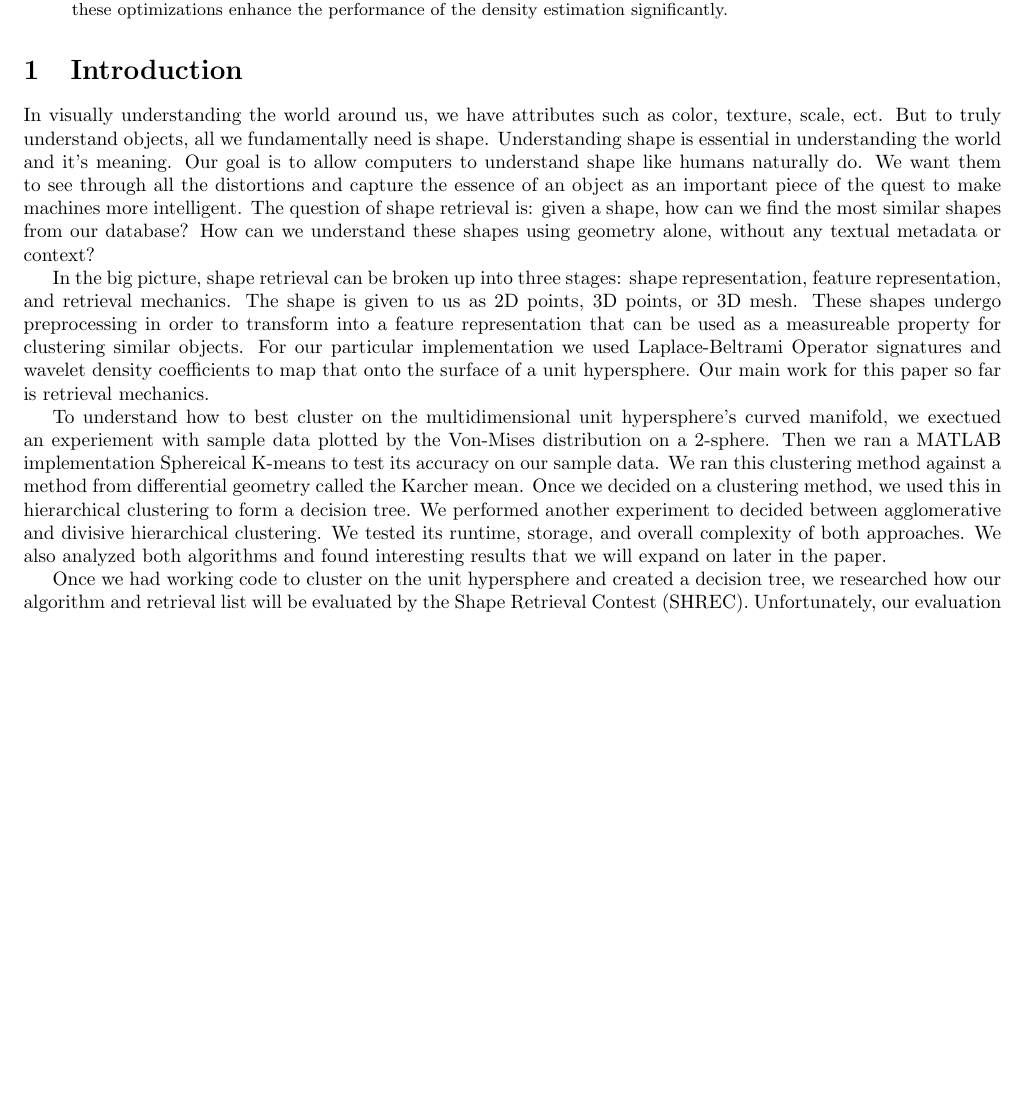
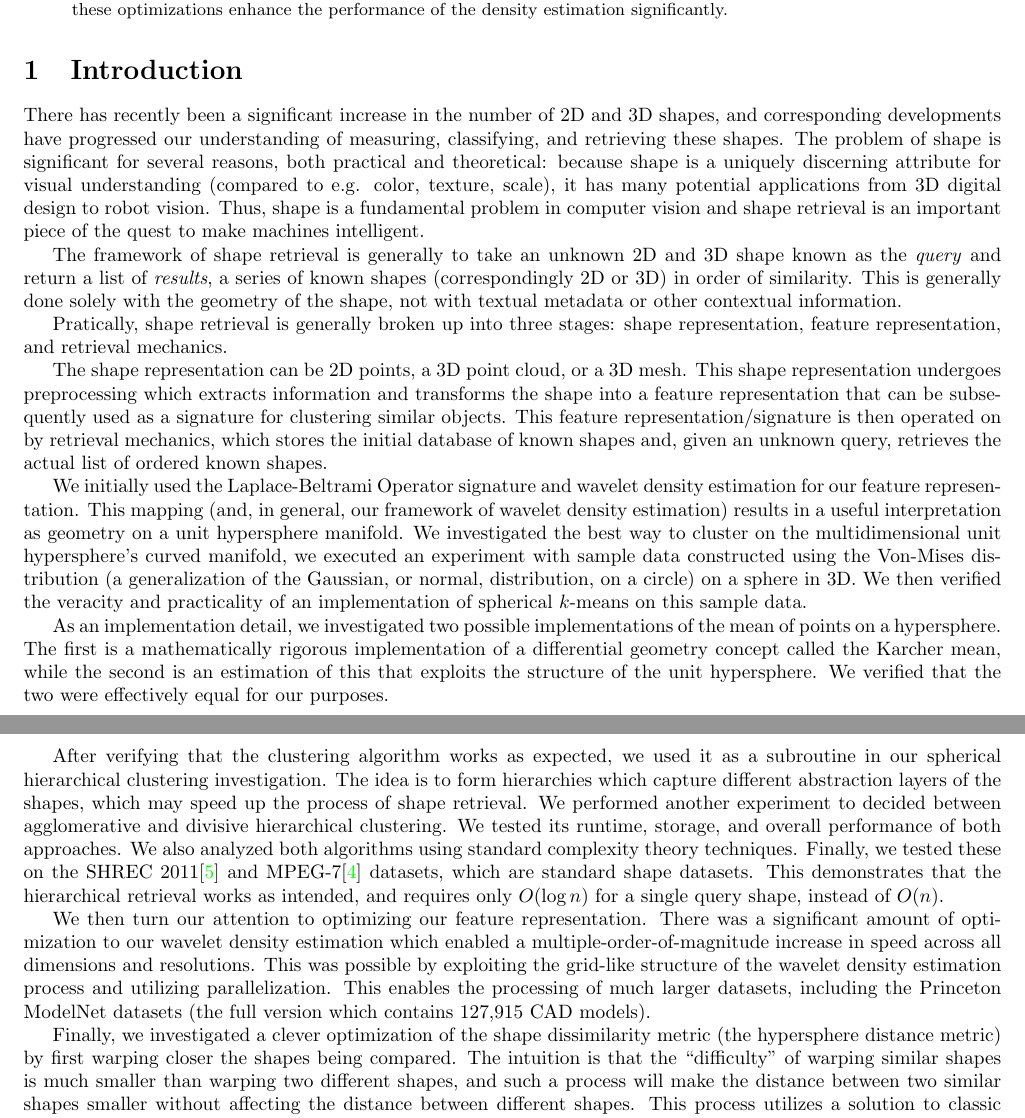
Before and after one commit to 1heart/amalthea, a LaTeX paper (writing/tech_report_1.tex, which reads writing/tex/introduction.tex): part of page 1 of 14 before the commit and two parts of pages 1 and 2 of 14 after it, the two joined at a grey line, cut so that both start at the same text, the shorter picture padded with empty space. Compiled offline with pdfLaTeX.

Commit message:
Some merging

```diff
--- a/writing/tex/introduction.tex
+++ b/writing/tex/introduction.tex
@@ -11,17 +11,24 @@
 \begin{document}
 \section{Introduction}
 
-% TODO: revise
+There has recently been a significant increase in the number of 2D and 3D shapes, and corresponding developments have progressed our understanding of measuring, classifying, and retrieving these shapes. The problem of shape is significant for several reasons, both practical and theoretical: because shape is a uniquely discerning attribute for visual understanding (compared to e.g. color, texture, scale), it has many potential applications from 3D digital design to robot vision. Thus, shape is a fundamental problem in computer vision and shape retrieval is an important piece of the quest to make machines intelligent.
 
-In visually understanding the world around us, we have attributes such as color, texture, scale, ect. But to truly understand objects, all we fundamentally need is shape. Understanding shape is essential in understanding the world and it's meaning. Our goal is to allow computers to understand shape like humans naturally do. We want them to see through all the distortions and capture the essence of an object as an important piece of the quest to make machines more intelligent. The question of shape retrieval is: given a shape, how can we find the most similar shapes from our database? How can we understand these shapes using geometry alone, without any textual metadata or context?
+The framework of shape retrieval is generally to take an unknown 2D and 3D shape known as the \textit{query} and return a list of \textit{results}, a series of known shapes (correspondingly 2D or 3D) in order of similarity. This is generally done solely with the geometry of the shape, not with textual metadata or other contextual information.
 
-In the big picture, shape retrieval can be broken up into three stages:
-shape representation, feature representation, and retrieval mechanics. The shape is given to us as 2D points, 3D points, or 3D mesh. These shapes undergo preprocessing in order to transform into a feature representation that can be used as a measureable property for clustering similar objects. For our particular implementation we used Laplace-Beltrami Operator signatures and wavelet density coefficients to map that onto the surface of a unit hypersphere. Our main work for this paper so far is retrieval mechanics.
+Pratically, shape retrieval is generally broken up into three stages:
+shape representation, feature representation, and retrieval mechanics.
 
-To understand how to best cluster on the multidimensional unit hypersphere's curved manifold, we exectued an experiement with sample data plotted by the Von-Mises distribution on a 2-sphere. Then we ran a MATLAB implementation Sphereical K-means to test its accuracy on our sample data. We ran this clustering method against a method from differential geometry called the Karcher mean. Once we decided on a clustering method, we used this in hierarchical clustering to form a decision tree. We performed another experiment to decided between agglomerative and divisive hierarchical clustering. We tested its runtime, storage, and overall complexity of both approaches. We also analyzed both algorithms and found interesting results that we will expand on later in the paper.
+The shape representation can be 2D points, a 3D point cloud, or a 3D mesh. This shape representation undergoes preprocessing which extracts information and transforms the shape into a feature representation that can be subsequently used as a signature for clustering similar objects. This feature representation/signature is then operated on by retrieval mechanics, which stores the initial database of known shapes and, given an unknown query, retrieves the actual list of ordered known shapes.
 
-Once we had working code to cluster on the unit hypersphere and
-created a decision tree, we researched how our algorithm and retrieval list will be evaluated by the Shape Retrieval Contest (SHREC). Unfortunately, our evaluation scores for all the metrics weren't ideal. We feel this may be due to the highly condensed area of data points which the clustering fails to appropriately group.
+We initially used the Laplace-Beltrami Operator signature and wavelet density estimation for our feature representation. This mapping (and, in general, our framework of wavelet density estimation) results in a useful interpretation as geometry on a unit hypersphere manifold. We investigated the best way to cluster on the multidimensional unit hypersphere's curved manifold, we executed an experiment with sample data constructed using the Von-Mises distribution (a generalization of the Gaussian, or normal, distribution, on a circle) on a sphere in 3D. We then verified the veracity and practicality of an implementation of spherical $k$-means on this sample data.
+
+As an implementation detail, we investigated two possible implementations of the mean of points on a hypersphere. The first is a mathematically rigorous implementation of a differential geometry concept called the Karcher mean, while the second is an estimation of this that exploits the structure of the unit hypersphere. We verified that the two were effectively equal for our purposes.
+
+After verifying that the clustering algorithm works as expected, we used it as a subroutine in our spherical hierarchical clustering investigation. The idea is to form hierarchies which capture different abstraction layers of the shapes, which may speed up the process of shape retrieval. We performed another experiment to decided between agglomerative and divisive hierarchical clustering. We tested its runtime, storage, and overall performance of both approaches. We also analyzed both algorithms using standard complexity theory techniques. Finally, we tested these on the SHREC 2011\cite{boyer2011shrec} and MPEG-7\cite{bober2001mpeg} datasets, which are standard shape datasets. This demonstrates that the hierarchical retrieval works as intended, and requires only $O(\log n)$ for a single query shape, instead of $O(n)$.
+
+We then turn our attention to optimizing our feature representation. There was a significant amount of optimization to our wavelet density estimation which enabled a multiple-order-of-magnitude increase in speed across all dimensions and resolutions. This was possible by exploiting the grid-like structure of the wavelet density estimation process and utilizing parallelization. This enables the processing of much larger datasets, including the Princeton ModelNet datasets (the full version which contains 127,915 CAD models).
+
+Finally, we investigated a clever optimization of the shape dissimilarity metric (the hypersphere distance metric) by first warping closer the shapes being compared. The intuition is that the ``difficulty'' of warping similar shapes is much smaller than warping two different shapes, and such a process will make the distance between two similar shapes smaller without affecting the distance between different shapes. This process utilizes a solution to classic combinatorial optimization problem of \textit{linear assignment}, which proves key for this warping to be effective and tractable. We then test this modified dissimilarity metric to the original and expand on the results.
 
 \blfootnote{AMALTHEA REU Technical Report No. 2016–--5; available at \href{www.amalthea-reu.org}{www.amalthea-reu.org}. Please send your correspondence to Georgios C. Anagnostopoulos. Copyright \textcopyright \thickspace 2016 The AMALTHEA REU Program.}
 
```
Also changed, not shown: writing/tech_report_1.tex (+2 -0 lines), writing/tex/abstract.tex (+1 -1 lines), writing/tech_report_1.pdf, writing/tex/abstract.pdf, writing/tex/introduction.pdf.
